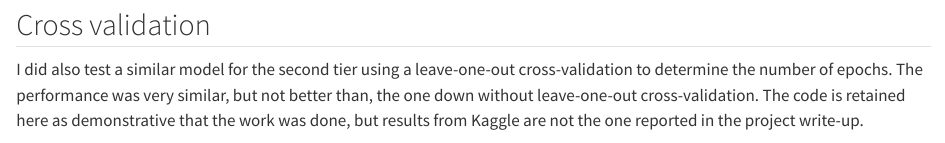
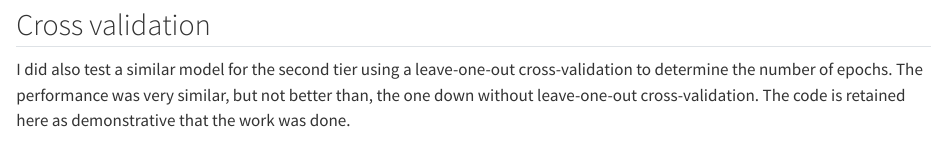
Before and after one commit to tomato-stats/2023-Fall-CS284a-Project, a Quarto document (TwoTierCode.qmd): the page in a window 1100 px wide, from 15170 px down. Rendered offline with R 4.5, knitr and Pandoc in place of Quarto, with nearby package versions; some code elsewhere in the file could not run offline; long lines of code are wrapped.

Commit message:
updated text

````diff
--- a/TwoTierCode.qmd
+++ b/TwoTierCode.qmd
@@ -614,7 +614,7 @@ write_csv(predictions[-(2:3)], "predictions.csv")
 
 ## Cross validation
 
-I did also test a similar model for the second tier using a leave-one-out cross-validation to determine the number of epochs. The performance was very similar, but not better than, the one down without leave-one-out cross-validation. The code is retained here as demonstrative that the work was done, but results from Kaggle are not the one reported in the project write-up.
+I did also test a similar model for the second tier using a leave-one-out cross-validation to determine the number of epochs. The performance was very similar, but not better than, the one down without leave-one-out cross-validation. The code is retained here as demonstrative that the work was done.
 
 ```{python}
 
````
